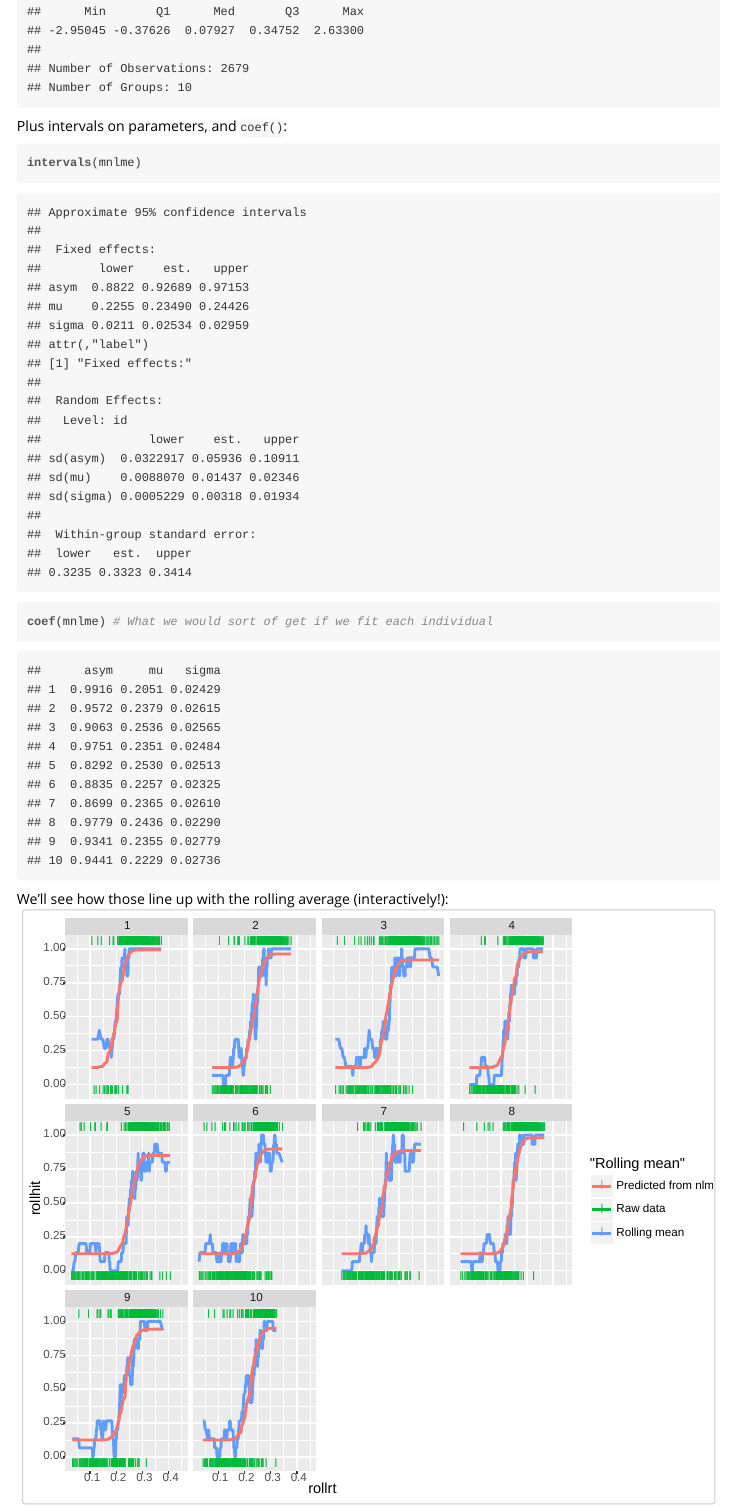
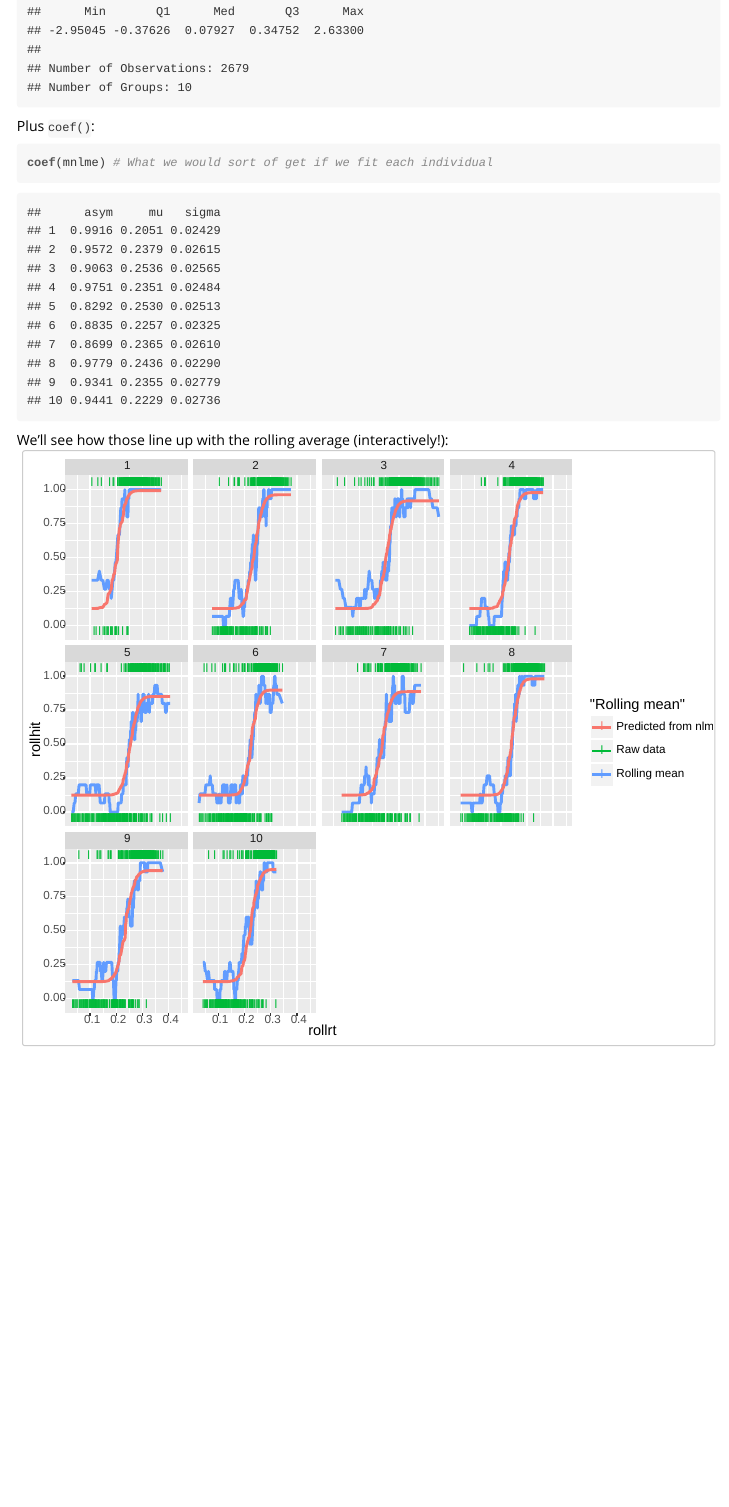
Before and after one commit to aforren1/multimles, an R Markdown document (vignettes/MLEs.Rmd): the page in a window 1100 px wide, from 3390 px down. The pictures show the output file vignettes/MLEs.html that the author committed with the source, opened offline.

Commit message:
Remove Wald intervals

````diff
--- a/vignettes/MLEs.Rmd
+++ b/vignettes/MLEs.Rmd
@@ -147,9 +147,8 @@ mnlme <- nlme(hit ~ 1/8 + 7/8 * asym * pnorm(RT, mu, sigma),
 summary(mnlme)
 ```
 
-Plus intervals on parameters, and `coef()`:
+Plus `coef()`:
 ```{r}
-intervals(mnlme)
 coef(mnlme) # What we would sort of get if we fit each individual
 ```
 
````
Also changed, not shown: vignettes/MLEs.html.
